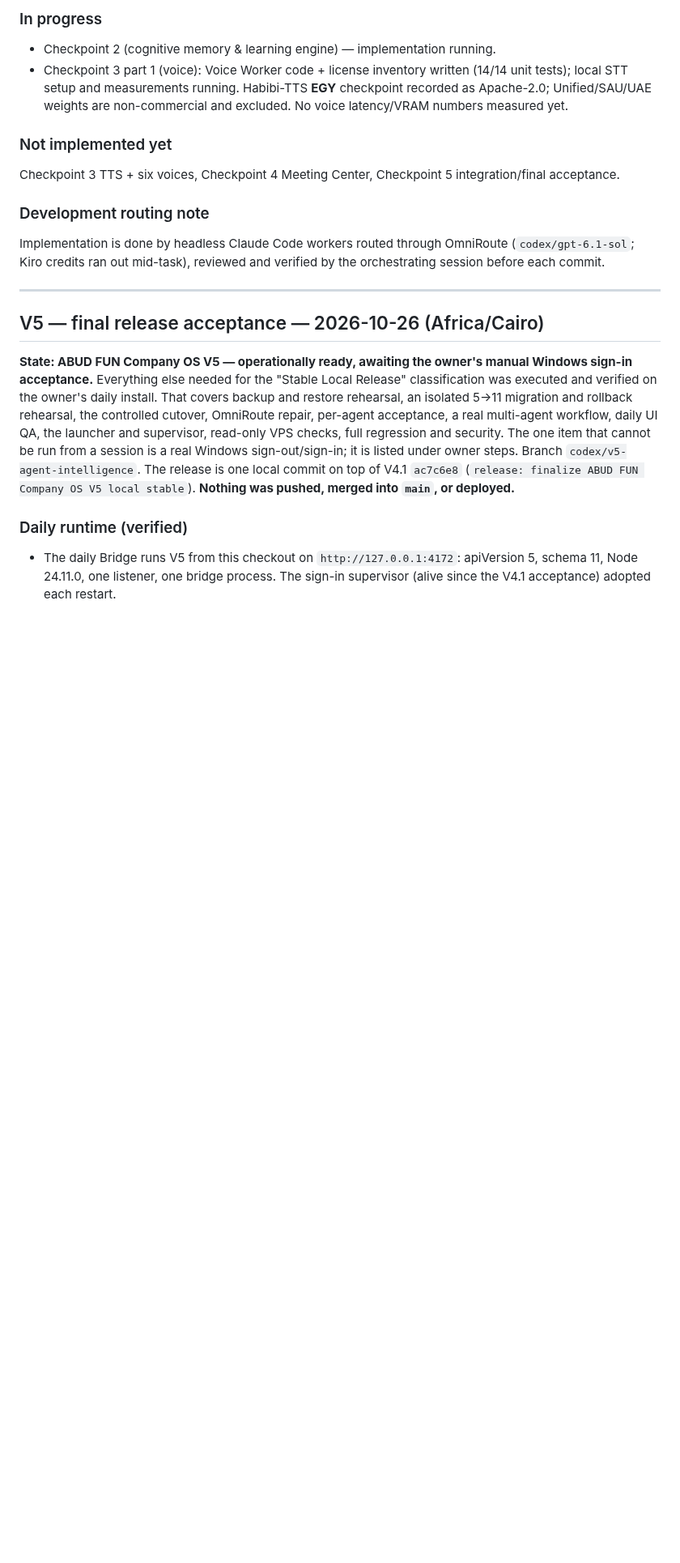
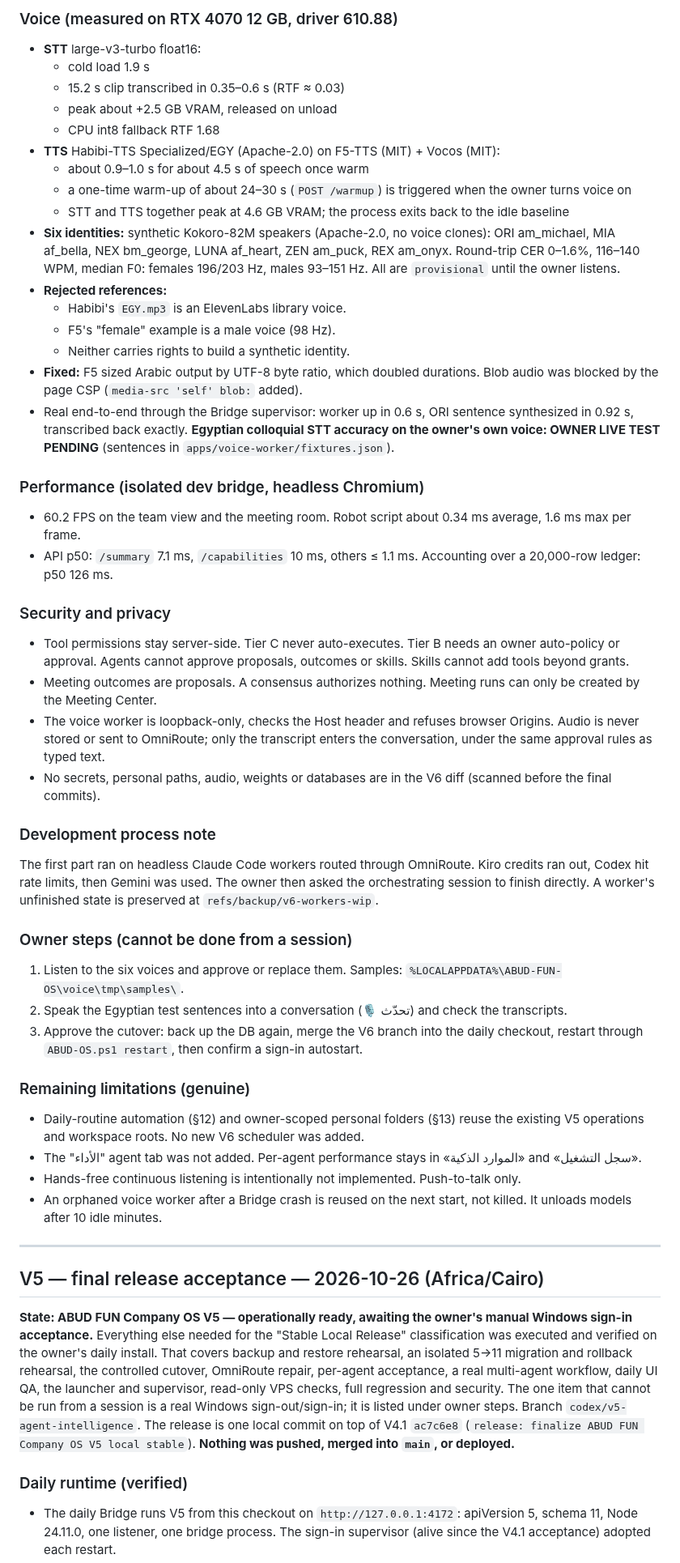
Before and after one commit to abudoxali/-abud-github-universe, a Markdown page: STATUS.md, the part around one of its changes. Shown at 81% size. Drawn GitHub-style; blank space fills up the shorter version.

```diff
--- a/STATUS.md
+++ b/STATUS.md
@@ -31,16 +45,58 @@ Tests: `npm test` in `apps/local-bridge` → **196/196 pass**; `npm run check` o
 
-### In progress
-- Checkpoint 2 (cognitive memory & learning engine) — implementation running.
-- Checkpoint 3 part 1 (voice): Voice Worker code + license inventory written (14/14 unit tests); local STT setup and
-  measurements running. Habibi-TTS **EGY** checkpoint recorded as Apache-2.0; Unified/SAU/UAE weights are
-  non-commercial and excluded. No voice latency/VRAM numbers measured yet.
+### Voice (measured on RTX 4070 12 GB, driver 610.88)
+- **STT** large-v3-turbo float16:
+  - cold load 1.9 s
+  - 15.2 s clip transcribed in 0.35–0.6 s (RTF ≈ 0.03)
+  - peak about +2.5 GB VRAM, released on unload
+  - CPU int8 fallback RTF 1.68
+- **TTS** Habibi-TTS Specialized/EGY (Apache-2.0) on F5-TTS (MIT) + Vocos (MIT):
+  - about 0.9–1.0 s for about 4.5 s of speech once warm
+  - a one-time warm-up of about 24–30 s (`POST /warmup`) is triggered when the owner turns voice on
+  - STT and TTS together peak at 4.6 GB VRAM; the process exits back to the idle baseline
+- **Six identities:** synthetic Kokoro-82M speakers (Apache-2.0, no voice clones): ORI am_michael, MIA af_bella,
+  NEX bm_george, LUNA af_heart, ZEN am_puck, REX am_onyx. Round-trip CER 0–1.6%, 116–140 WPM, median F0: females
+  196/203 Hz, males 93–151 Hz. All are `provisional` until the owner listens.
+- **Rejected references:**
+  - Habibi's `EGY.mp3` is an ElevenLabs library voice.
+  - F5's "female" example is a male voice (98 Hz).
+  - Neither carries rights to build a synthetic identity.
+- **Fixed:** F5 sized Arabic output by UTF-8 byte ratio, which doubled durations. Blob audio was blocked by the page
+  CSP (`media-src 'self' blob:` added).
+- Real end-to-end through the Bridge supervisor: worker up in 0.6 s, ORI sentence synthesized in 0.92 s, transcribed
+  back exactly. **Egyptian colloquial STT accuracy on the owner's own voice: OWNER LIVE TEST PENDING** (sentences in
+  `apps/voice-worker/fixtures.json`).
 
-### Not implemented yet
-Checkpoint 3 TTS + six voices, Checkpoint 4 Meeting Center, Checkpoint 5 integration/final acceptance.
+### Performance (isolated dev bridge, headless Chromium)
+- 60.2 FPS on the team view and the meeting room. Robot script about 0.34 ms average, 1.6 ms max per frame.
+- API p50: `/summary` 7.1 ms, `/capabilities` 10 ms, others ≤ 1.1 ms. Accounting over a 20,000-row ledger: p50 126 ms.
 
-### Development routing note
-Implementation is done by headless Claude Code workers routed through OmniRoute (`codex/gpt-6.1-sol`; Kiro credits
-ran out mid-task), reviewed and verified by the orchestrating session before each commit.
+### Security and privacy
+- Tool permissions stay server-side. Tier C never auto-executes. Tier B needs an owner auto-policy or approval.
+  Agents cannot approve proposals, outcomes or skills. Skills cannot add tools beyond grants.
+- Meeting outcomes are proposals. A consensus authorizes nothing. Meeting runs can only be created by the Meeting
+  Center.
+- The voice worker is loopback-only, checks the Host header and refuses browser Origins. Audio is never stored or sent
+  to OmniRoute; only the transcript enters the conversation, under the same approval rules as typed text.
+- No secrets, personal paths, audio, weights or databases are in the V6 diff (scanned before the final commits).
+
+### Development process note
+The first part ran on headless Claude Code workers routed through OmniRoute. Kiro credits ran out, Codex hit rate
+limits, then Gemini was used. The owner then asked the orchestrating session to finish directly. A worker's
+unfinished state is preserved at `refs/backup/v6-workers-wip`.
+
+### Owner steps (cannot be done from a session)
+1. Listen to the six voices and approve or replace them. Samples: `%LOCALAPPDATA%\ABUD-FUN-OS\voice\tmp\samples\`.
+2. Speak the Egyptian test sentences into a conversation (🎙 تحدّث) and check the transcripts.
+3. Approve the cutover: back up the DB again, merge the V6 branch into the daily checkout, restart through
+   `ABUD-OS.ps1 restart`, then confirm a sign-in autostart.
+
+### Remaining limitations (genuine)
+- Daily-routine automation (§12) and owner-scoped personal folders (§13) reuse the existing V5 operations and
+  workspace roots. No new V6 scheduler was added.
+- The "الأداء" agent tab was not added. Per-agent performance stays in «الموارد الذكية» and «سجل التشغيل».
+- Hands-free continuous listening is intentionally not implemented. Push-to-talk only.
+- An orphaned voice worker after a Bridge crash is reused on the next start, not killed. It unloads models after
+  10 idle minutes.
 
 ---
 
```
Also changed, not shown: other parts of STATUS.md (+38 -24 lines).
